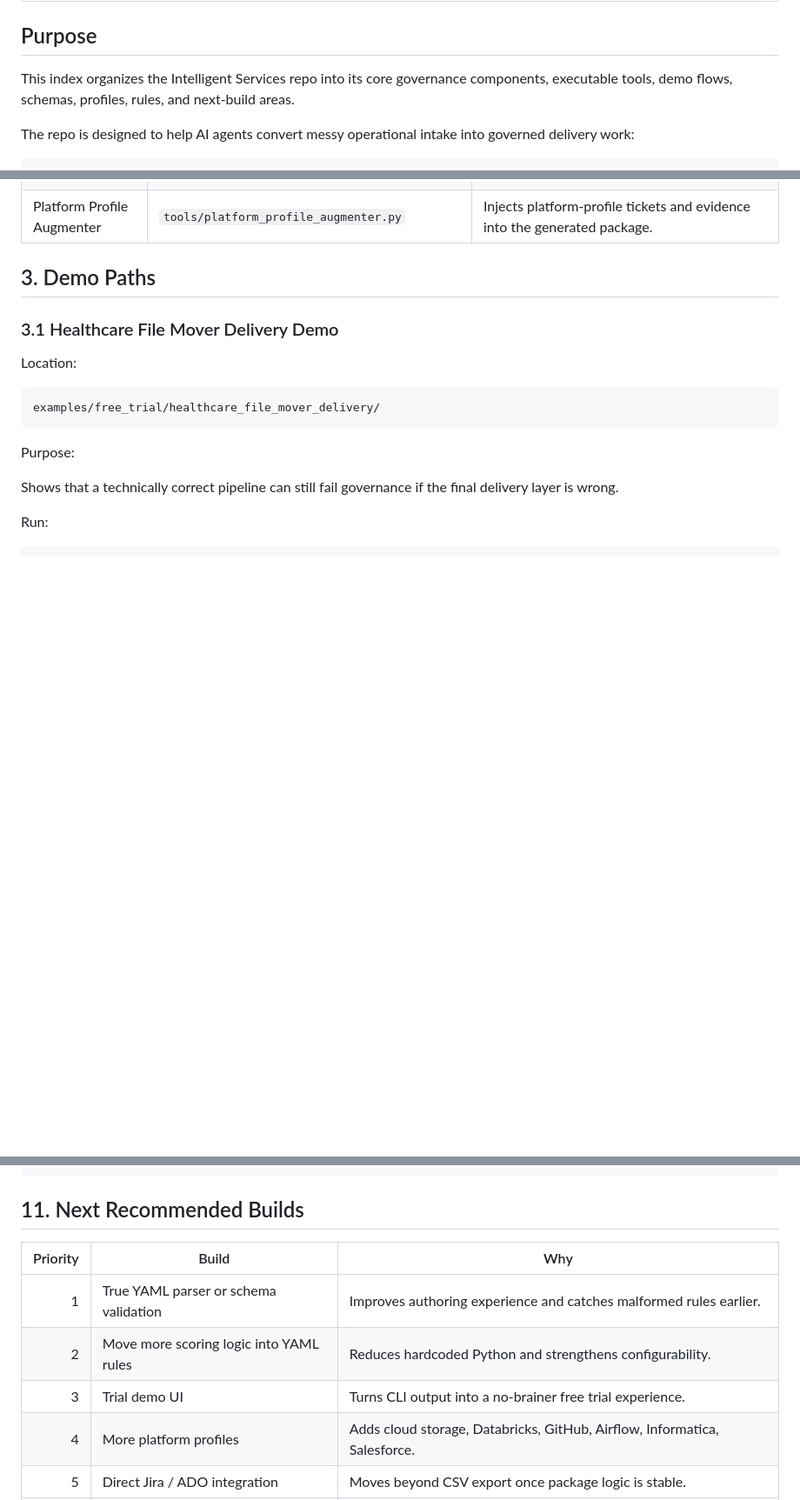
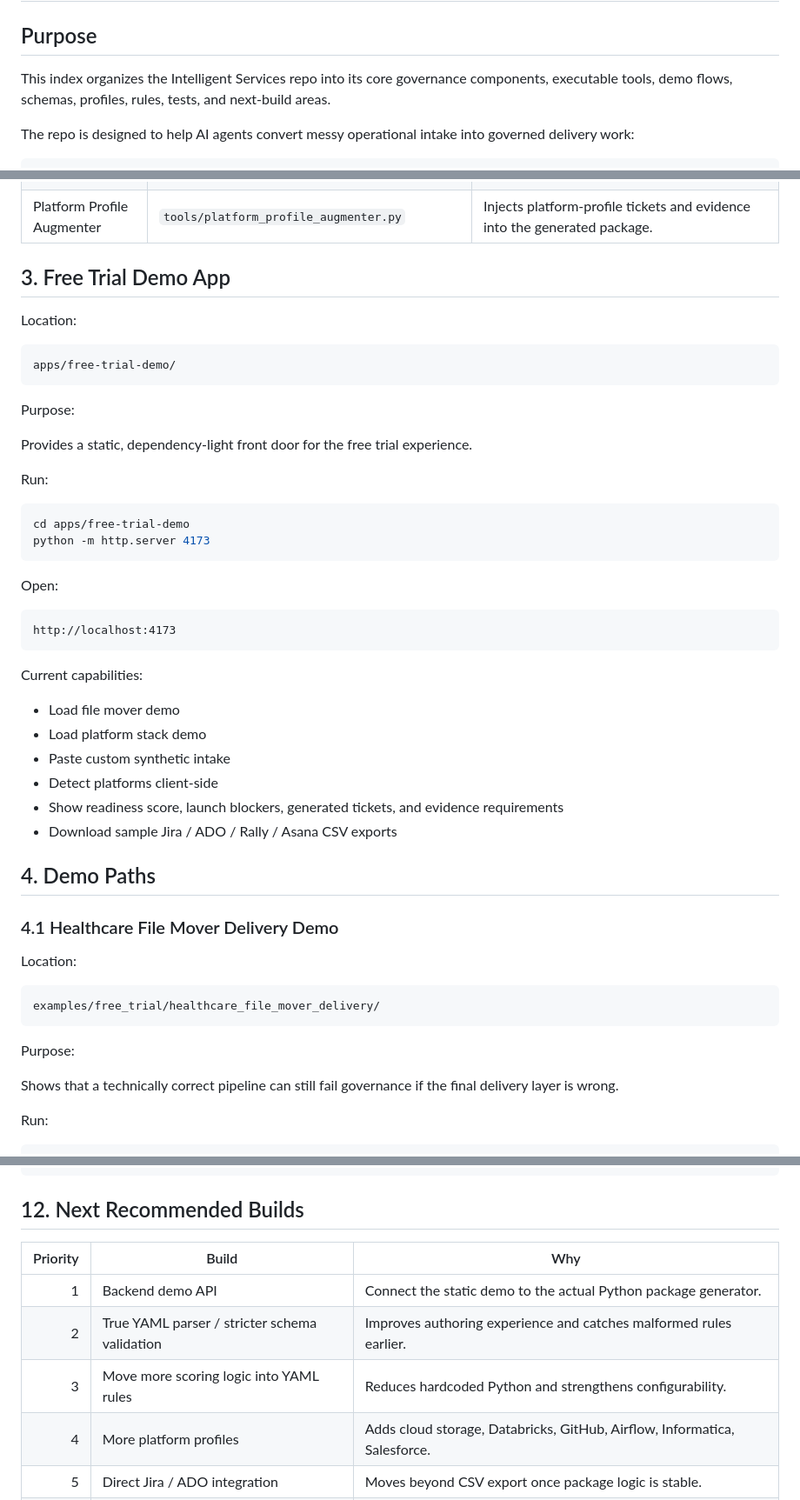
Before and after one commit to Rando2020/Intelligent_Services, a Markdown page: INDEX.md, 3 parts joined by grey strips. Shown at 87% size. GitHub-like rendering; blank space fills up the shorter version.

Commit message:
Update index for free trial demo and rule validation tests

````diff
--- a/INDEX.md
+++ b/INDEX.md
@@ -2,7 +2,7 @@
 
 ## Purpose
 
-This index organizes the Intelligent Services repo into its core governance components, executable tools, demo flows, schemas, profiles, rules, and next-build areas.
+This index organizes the Intelligent Services repo into its core governance components, executable tools, demo flows, schemas, profiles, rules, tests, and next-build areas.
 
 The repo is designed to help AI agents convert messy operational intake into governed delivery work:
 
@@ -42,9 +42,43 @@ Messy intake
 | Platform Profile Detector | `tools/platform_profile_detector.py` | Detects named tools/platforms and creates platform profile report. |
 | Platform Profile Augmenter | `tools/platform_profile_augmenter.py` | Injects platform-profile tickets and evidence into the generated package. |
 
-## 3. Demo Paths
+## 3. Free Trial Demo App
 
-### 3.1 Healthcare File Mover Delivery Demo
+Location:
+
+```text
+apps/free-trial-demo/
+```
+
+Purpose:
+
+Provides a static, dependency-light front door for the free trial experience.
+
+Run:
+
+```bash
+cd apps/free-trial-demo
+python -m http.server 4173
+```
+
+Open:
+
+```text
+http://localhost:4173
+```
+
+Current capabilities:
+
+- Load file mover demo
+- Load platform stack demo
+- Paste custom synthetic intake
+- Detect platforms client-side
+- Show readiness score, launch blockers, generated tickets, and evidence requirements
+- Download sample Jira / ADO / Rally / Asana CSV exports
+
+## 4. Demo Paths
+
+### 4.1 Healthcare File Mover Delivery Demo
 
 Location:
 
@@ -193,13 +229,13 @@ evidence_packet.md
 launch_readiness_summary.md
 ```
 
-## 11. Next Recommended Builds
+## 12. Next Recommended Builds
 
 | Priority | Build | Why |
 |---:|---|---|
-| 1 | True YAML parser or schema validation | Improves authoring experience and catches malformed rules earlier. |
-| 2 | Move more scoring logic into YAML rules | Reduces hardcoded Python and strengthens configurability. |
-| 3 | Trial demo UI | Turns CLI output into a no-brainer free trial experience. |
+| 1 | Backend demo API | Connect the static demo to the actual Python package generator. |
+| 2 | True YAML parser / stricter schema validation | Improves authoring experience and catches malformed rules earlier. |
+| 3 | Move more scoring logic into YAML rules | Reduces hardcoded Python and strengthens configurability. |
 | 4 | More platform profiles | Adds cloud storage, Databricks, GitHub, Airflow, Informatica, Salesforce. |
 | 5 | Direct Jira / ADO integration | Moves beyond CSV export once package logic is stable. |
 | 6 | SOC 2 control map | Adds stronger audit and enterprise readiness story. |
````
Also changed, not shown: other parts of INDEX.md (+11 -9 lines).
